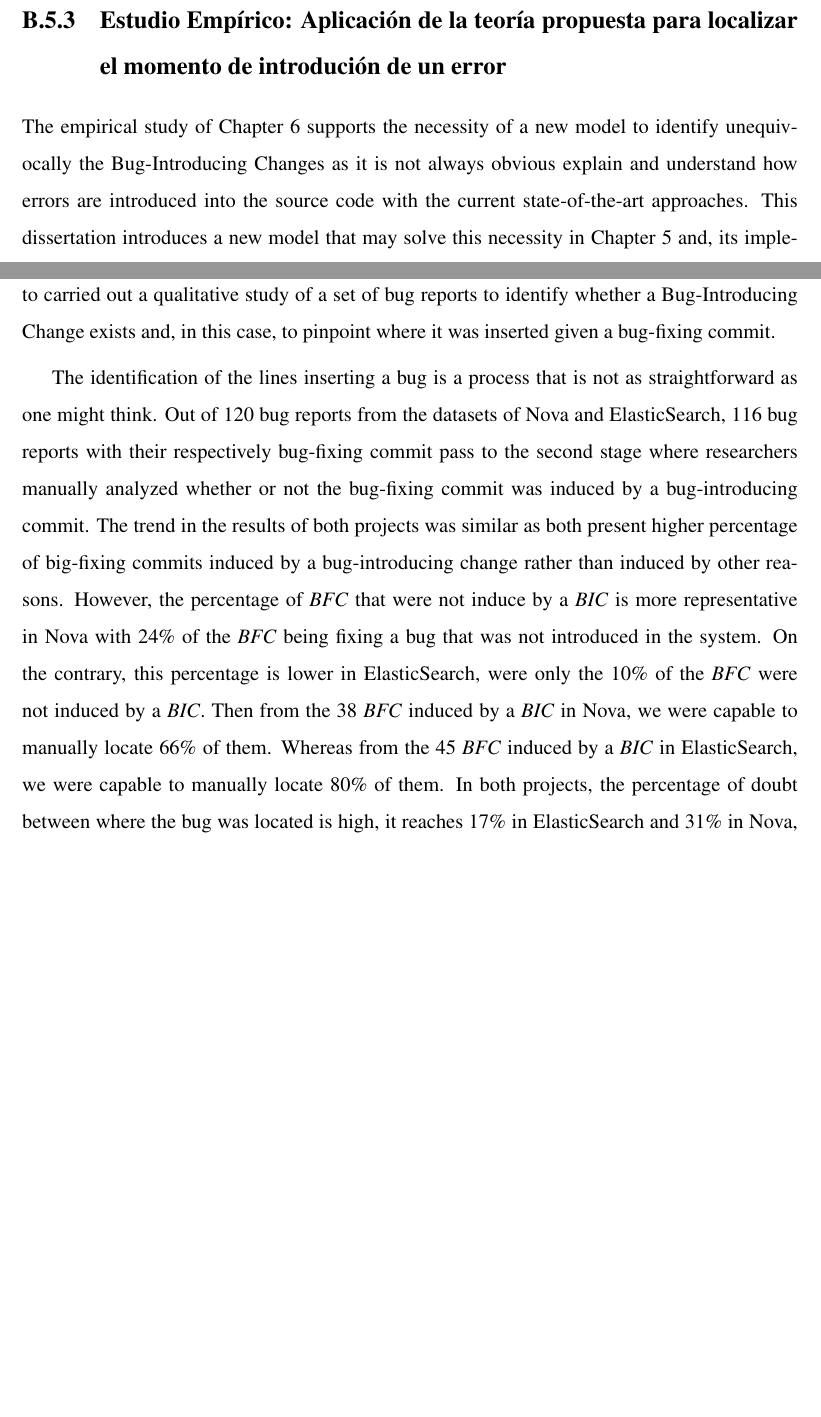
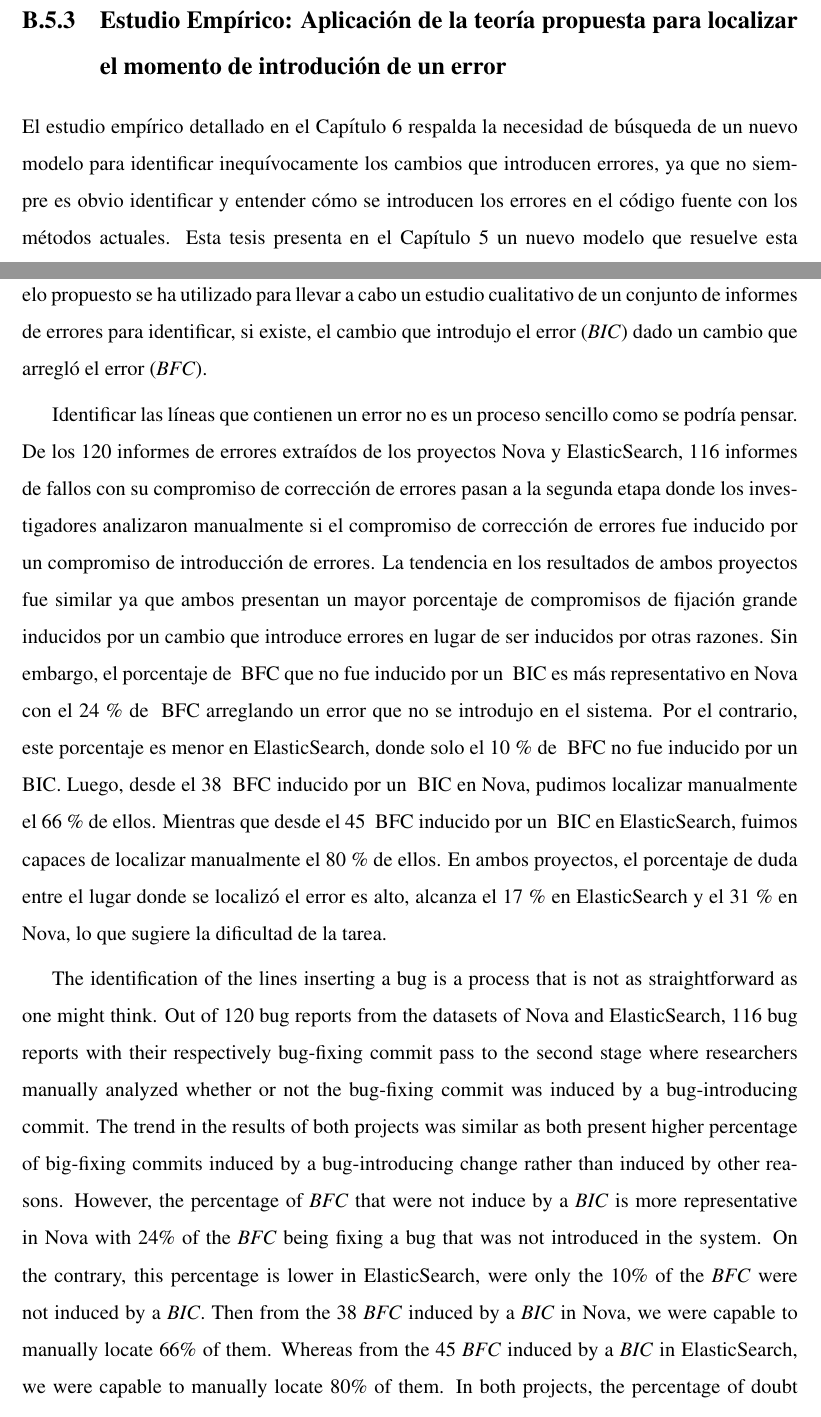
Before and after one commit to Gemarodri/Thesis-Gema, a LaTeX thesis (memoria.tex): two parts of pages 170 and 171 of 197, joined at a grey line, cut so that both start at the same text, the shorter picture padded with empty space. Compiled offline with pdfLaTeX.

Commit message:
small modification

```diff
--- a/memoria.tex
+++ b/memoria.tex
@@ -2987,7 +2987,9 @@ En general, este nuevo modelo propuesto, es capaz de distinguir entre dos moment
 
 \subsection{Estudio Emp\'irico: Aplicaci\'on de la teor\'ia propuesta para localizar el momento de introduci\'on de un error}
 
-The empirical study of Chapter 6 supports the necessity of a new model to identify unequivocally the Bug-Introducing Changes as it is not always obvious explain and understand how errors are introduced into the source code with the current state-of-the-art approaches. This dissertation introduces a new model that may solve this necessity in Chapter 5 and, its implementation has been empirically studied in Chapter 6, where the proposed model has been used to carried out a qualitative study of a set of bug reports to identify whether a Bug-Introducing Change exists and, in this case, to pinpoint where it was inserted given a bug-fixing commit.
+El estudio emp\'irico detallado en el Cap\'itulo 6 respalda la necesidad de b\'usqueda de un nuevo modelo para identificar inequ\'ivocamente los cambios que introducen errores, ya que no siempre es obvio identificar y entender c\'omo se introducen los errores en el c\'odigo fuente con los m\'etodos actuales. Esta tesis presenta en el Cap\'itulo 5 un nuevo modelo que resuelve esta necesidad y su implementaci\'on se ha estudiado emp\'iricamente en el Cap\'itulo 6. D\'onde el modelo propuesto se ha utilizado para llevar a cabo un estudio cualitativo de un conjunto de informes de errores para identificar, si existe, el cambio que introdujo el error (\BIC) dado un cambio que arregl\'o el error (\BFC).
+
+Identificar las l\'ineas que contienen un error no es un proceso sencillo como se podr\'ia pensar. De los 120 informes de errores extra\'idos de los proyectos Nova y ElasticSearch, 116 informes de fallos con su compromiso de correcci\'on de errores pasan a la segunda etapa donde los investigadores analizaron manualmente si el compromiso de correcci\'on de errores fue inducido por un compromiso de introducci\'on de errores. La tendencia en los resultados de ambos proyectos fue similar ya que ambos presentan un mayor porcentaje de compromisos de fijaci\'on grande inducidos por un cambio que introduce errores en lugar de ser inducidos por otras razones. Sin embargo, el porcentaje de \ BFC que no fue inducido por un \ BIC es m\'as representativo en Nova con el 24 \% de \ BFC arreglando un error que no se introdujo en el sistema. Por el contrario, este porcentaje es menor en ElasticSearch, donde solo el 10 \% de \ BFC no fue inducido por un \ BIC. Luego, desde el 38 \ BFC inducido por un \ BIC en Nova, pudimos localizar manualmente el 66 \% de ellos. Mientras que desde el 45 \ BFC inducido por un \ BIC en ElasticSearch, fuimos capaces de localizar manualmente el 80 \% de ellos. En ambos proyectos, el porcentaje de duda entre el lugar donde se localiz\'o el error es alto, alcanza el 17 \% en ElasticSearch y el 31 \% en Nova, lo que sugiere la dificultad de la tarea.
 
 The identification of the lines inserting a bug is a process that is not as straightforward as one might think. Out of 120 bug reports from the datasets of Nova and ElasticSearch, 116 bug reports with their respectively bug-fixing commit pass to the second stage where researchers manually analyzed whether or not the bug-fixing commit was induced by a bug-introducing commit. The trend in the results of both projects was similar as both present higher percentage of big-fixing commits induced by a bug-introducing change rather than induced by other reasons. However, the percentage of \BFC that were not induce by a \BIC is more representative in Nova with 24\% of the \BFC being fixing a bug that was not introduced in the system. On the contrary, this percentage is lower in ElasticSearch, were only the 10\% of the \BFC were not induced by a \BIC. Then from the 38 \BFC induced by a \BIC in Nova, we were capable to manually locate 66\% of them. Whereas from the 45 \BFC induced by a \BIC in ElasticSearch, we were capable to manually locate 80\% of them. In both projects, the percentage of doubt between where the bug was located is high, it reaches 17\% in ElasticSearch and  31\% in Nova, which hints to the difficulty of the task.
 
```
